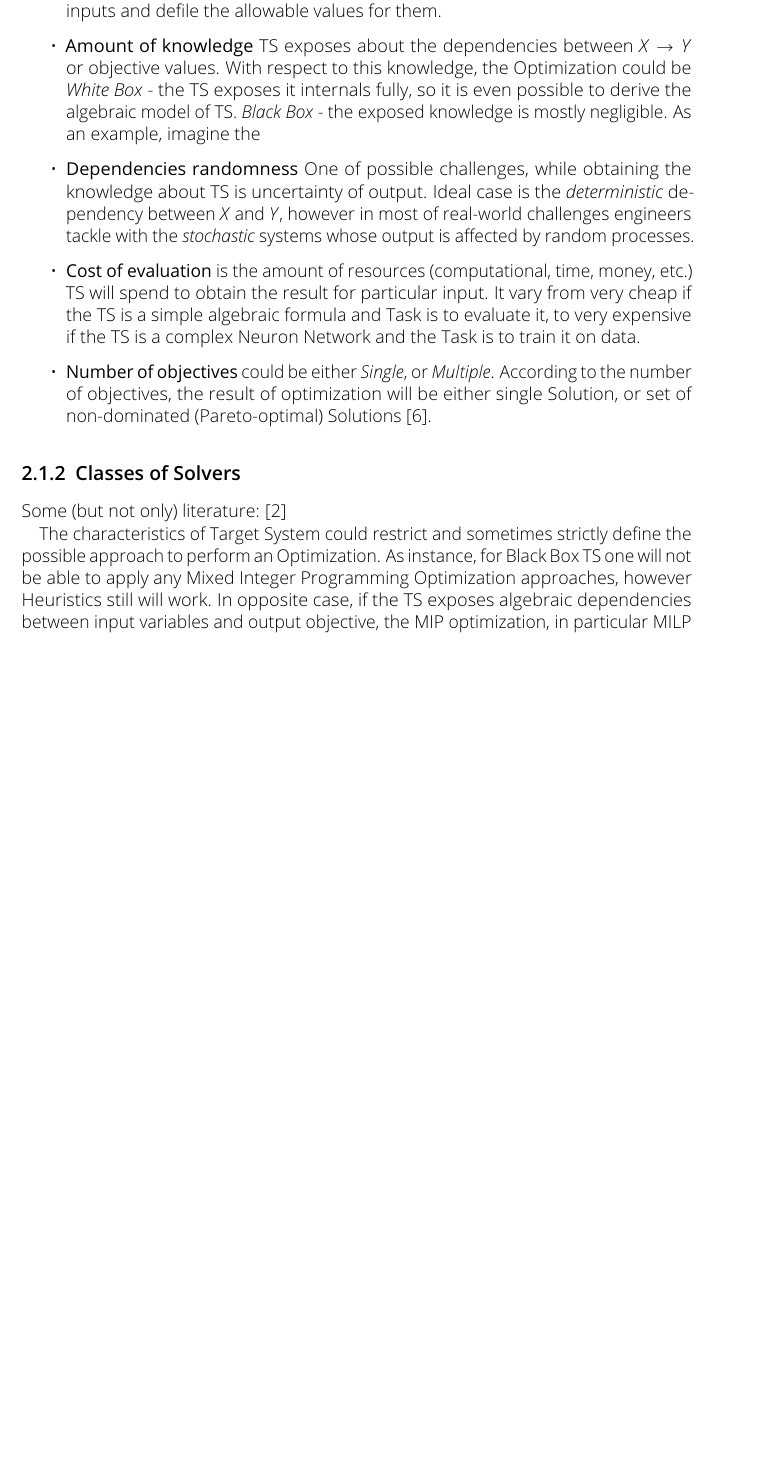
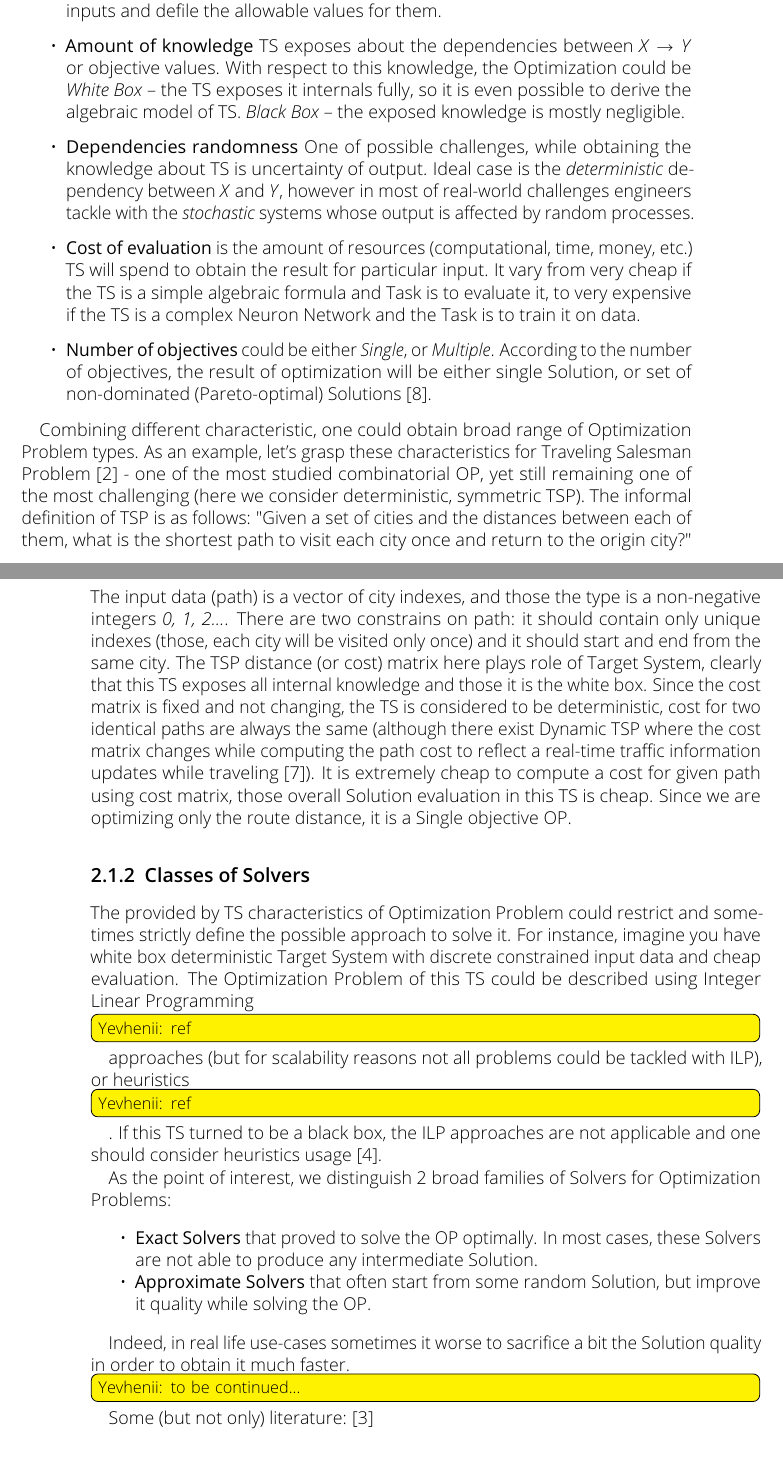
Before and after one commit to YevheniiSemendiak/tud_master_text, a LaTeX thesis (semendiak_thesis.tex, which reads content/02_background_and_rel_work.tex): part of page 10 of 26 before the commit and two parts of pages 10 and 11 of 26 after it, the two joined at a grey line, cut so that both start at the same text, the shorter picture padded with empty space. Compiled offline with pdfLaTeX.

Commit message:
BG - add TSP to OP definition, scratch of solver types

```diff
--- a/content/02_background_and_rel_work.tex
+++ b/content/02_background_and_rel_work.tex
@@ -47,9 +50,9 @@ Among mentioned in \cite{biegler2004retrospective,figueira2014hybrid,amaran2016s
 
 	\item \textbf{Constrains} are functional dependencies that describe the relationships among inputs and defile the allowable values for them.
 
-	\item \textbf{Amount of knowledge} TS exposes about the dependencies between $X \rightarrow Y$ or objective values. With respect to this knowledge, the Optimization could be \textit{White Box} - the TS exposes it internals fully, so it is even possible to derive the algebraic model of TS.
+	\item \textbf{Amount of knowledge} TS exposes about the dependencies between $X \rightarrow Y$ or objective values. With respect to this knowledge, the Optimization could be \textit{White Box} -- the TS exposes it internals fully, so it is even possible to derive the algebraic model of TS.
 	%\textit{Gray Box} - the amount of exposed knowledge is significant, but not enough to build the algebraic model.
-	\textit{Black Box} - the exposed knowledge is mostly negligible. As an example, imagine the
+	\textit{Black Box} -- the exposed knowledge is mostly negligible.
 	%In this case the Derivative Free Optimization approaches (such as Surrogate Optimization, different Meta-|Hybrid-|Hyper-Heuristics)  are applicable.
 
 	%\paragraph{Dependency types} could be  The inputs to outputs dependencies the of Target System could also be distinguished form perspective of linearity \cite{biegler2004retrospective,figueira2014hybrid}.
@@ -64,13 +67,31 @@ Among mentioned in \cite{biegler2004retrospective,figueira2014hybrid,amaran2016s
 \end{itemize}
 
 
+Combining different characteristic, one could obtain broad range of Optimization Problem types.
+As an example, let's grasp these characteristics for Traveling Salesman Problem \cite{applegate2006traveling} - one of the most studied combinatorial OP, yet still remaining one of the most challenging (here we consider deterministic, symmetric TSP).
+The informal definition of TSP is as follows: "Given a set of cities and the distances between each of them, what is the shortest path to visit each city once and return to the origin city?"
+The input data (path) is a vector of city indexes, and those the type is a non-negative integers \textit{0, 1, 2...}.
+There are two constrains on path: it should contain only unique indexes (those, each city will be visited only once) and it should start and end from the same city.
+The TSP distance (or cost) matrix here plays role of Target System, clearly that this TS exposes all internal knowledge and those it is the white box.
+Since the cost matrix is fixed and not changing, the TS is considered to be deterministic, cost for two identical paths are always the same (although there exist Dynamic TSP where the cost matrix changes while computing the path cost to reflect a real-time traffic information updates while traveling \cite{cheong2011dynamic}).
+It is extremely cheap to compute a cost for given path using cost matrix, those overall Solution evaluation in this TS is cheap.
+Since we are optimizing only the route distance, it is a Single objective OP.
+
+
 \subsection{Classes of Solvers}
+The provided by TS characteristics of Optimization Problem could restrict and sometimes strictly define the possible approach to solve it.
+For instance, imagine you have white box deterministic Target System with discrete constrained input data and cheap evaluation. The Optimization Problem of this TS could be described using Integer Linear Programming \todoy{ref} approaches (but for scalability reasons not all problems could be tackled with ILP), or heuristics \todoy{ref}. If this TS turned to be a black box, the ILP approaches are not applicable and one should consider heuristics usage \cite{biegler2004retrospective}.
+
+
+As the point of interest, we distinguish 2 broad families of Solvers for Optimization Problems:
+\begin{itemize}
+	\item \textbf{Exact Solvers} that proved to solve the OP optimally. In most cases, these Solvers are not able to produce any intermediate Solution.
+	\item \textbf{Approximate Solvers} that often start from some random Solution, but improve it quality while solving the OP.
+\end{itemize}
+
+Indeed, in real life use-cases sometimes it worse to sacrifice a bit the Solution quality in order to obtain it much faster.
+\todoy{to be continued...}
 Some (but not only) literature: \cite{bergstra2011algorithms}
-
-The characteristics of Target System could restrict and sometimes strictly define the possible approach to perform an Optimization.
-As instance, for Black Box TS one will not be able to apply any Mixed Integer Programming Optimization approaches, however Heuristics still will work.
-In opposite case, if the TS exposes algebraic dependencies between input variables and output objective, the MIP optimization, in particular MILP or MINLP approaches could be used to derive mathematically proved optimal Solution \cite{biegler2004retrospective}.
-
 
 \subsubsection{Exact Solvers}
 \subsubsection{Approximate Solvers}
```
Also changed, not shown: content/bibliography.bib (+18 -0 lines), content/02_background_and_rel_work.tex (5 more changed lines).
